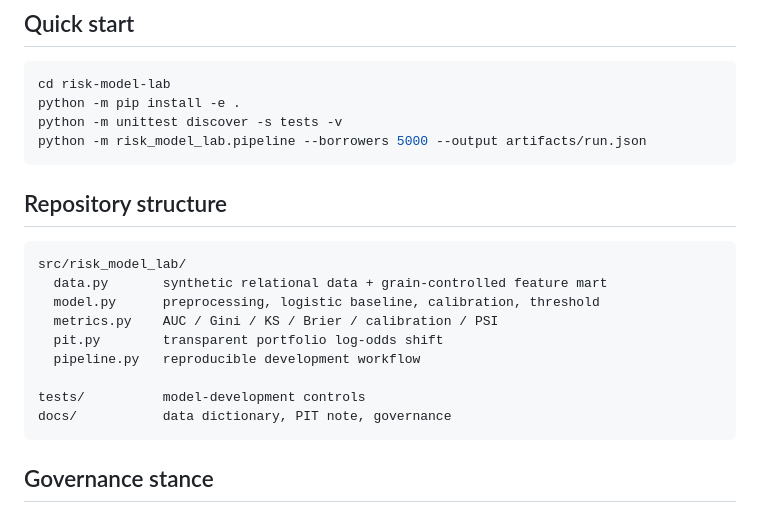
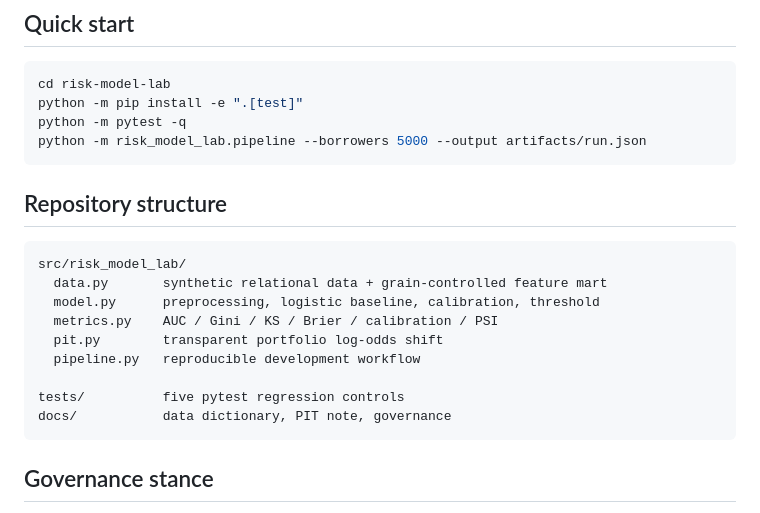
Before and after one commit to mrwanahmedx/data-observatory, a Markdown page: risk-model-lab/README.md, the part around the change. Drawn GitHub-style.

Commit message:
Document executable pytest regression suite

````diff
--- a/risk-model-lab/README.md
+++ b/risk-model-lab/README.md
@@ -114,8 +114,8 @@ See [TTC / PIT note](docs/TTC_PIT_NOTE.md).
 
 ```bash
 cd risk-model-lab
-python -m pip install -e .
-python -m unittest discover -s tests -v
+python -m pip install -e ".[test]"
+python -m pytest -q
 python -m risk_model_lab.pipeline --borrowers 5000 --output artifacts/run.json
 ```
 
@@ -129,7 +129,7 @@ src/risk_model_lab/
   pit.py        transparent portfolio log-odds shift
   pipeline.py   reproducible development workflow
 
-tests/          model-development controls
+tests/          five pytest regression controls
 docs/           data dictionary, PIT note, governance
 ```
 
````
